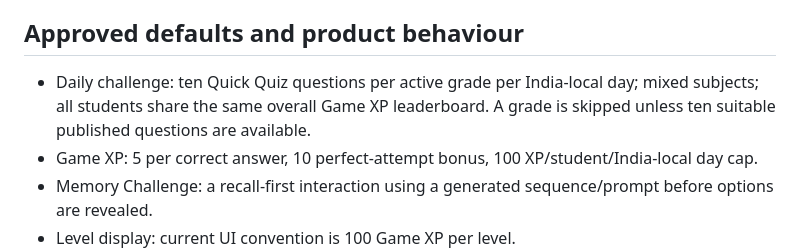
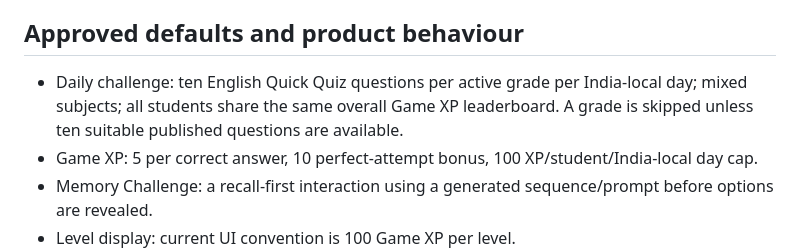
Before and after one commit to kakalirc/MYLIB, a Markdown page: knowledge-arena/BACKEND-CONTRACT.md, the part around the change. Rendered like a GitHub page.

Commit message:
Specify English daily challenge content in contract

```diff
--- a/knowledge-arena/BACKEND-CONTRACT.md
+++ b/knowledge-arena/BACKEND-CONTRACT.md
@@ -41,7 +41,7 @@ Status: implementation code is prepared on `feature/knowledge-arena`; no live ba
 
 ## Approved defaults and product behaviour
 
-- Daily challenge: ten Quick Quiz questions per active grade per India-local day; mixed subjects; all students share the same overall Game XP leaderboard. A grade is skipped unless ten suitable published questions are available.
+- Daily challenge: ten English Quick Quiz questions per active grade per India-local day; mixed subjects; all students share the same overall Game XP leaderboard. A grade is skipped unless ten suitable published questions are available.
 - Game XP: 5 per correct answer, 10 perfect-attempt bonus, 100 XP/student/India-local day cap.
 - Memory Challenge: a recall-first interaction using a generated sequence/prompt before options are revealed.
 - Level display: current UI convention is 100 Game XP per level.
```
